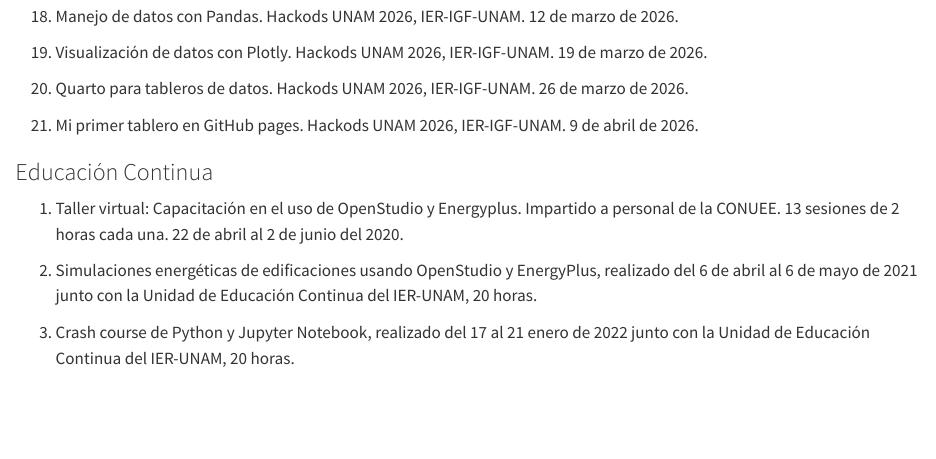
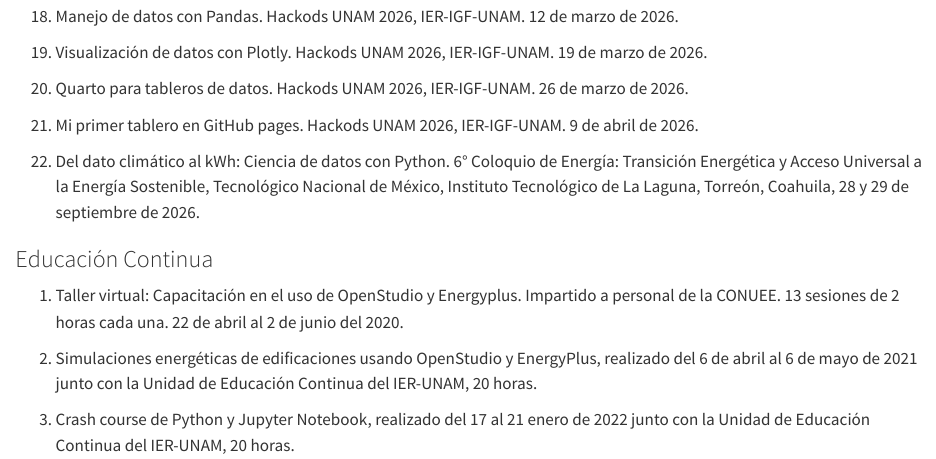
Before and after one commit to AltamarMx/cv_quarto, a Quarto document (sections/008_cursos_impartidos.qmd): the page in a window 1100 px wide, from 3880 px down. Rendered offline with R 4.5, knitr and Pandoc in place of Quarto, with nearby package versions.

Commit message:
Agrega taller 'Del dato climático al kWh' 6° Coloquio ITL 2026

```diff
--- a/sections/008_cursos_impartidos.qmd
+++ b/sections/008_cursos_impartidos.qmd
@@ -281,6 +281,11 @@
 1.  Mi primer tablero en GitHub pages. Hackods UNAM 2026, IER-IGF-UNAM.
     9 de abril de 2026.
 
+1.  Del dato climático al kWh: Ciencia de datos con Python. 6° Coloquio
+    de Energía: Transición Energética y Acceso Universal a la Energía
+    Sostenible, Tecnológico Nacional de México, Instituto Tecnológico de
+    La Laguna, Torreón, Coahuila, 28 y 29 de septiembre de 2026.
+
 
 
 
```
Also changed, not shown: docs/search.json, 4 other files.
